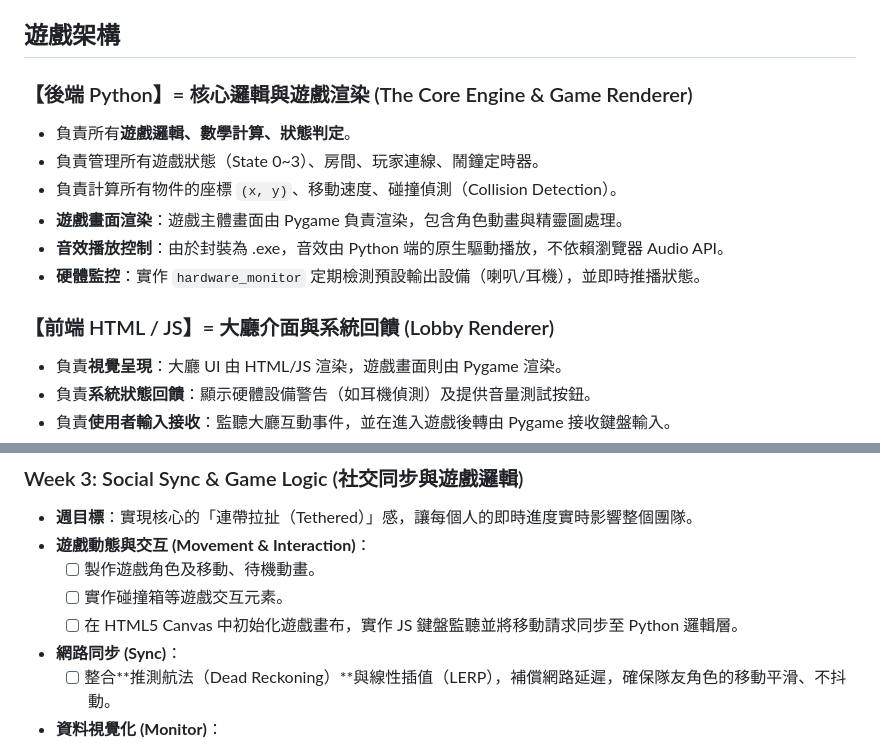
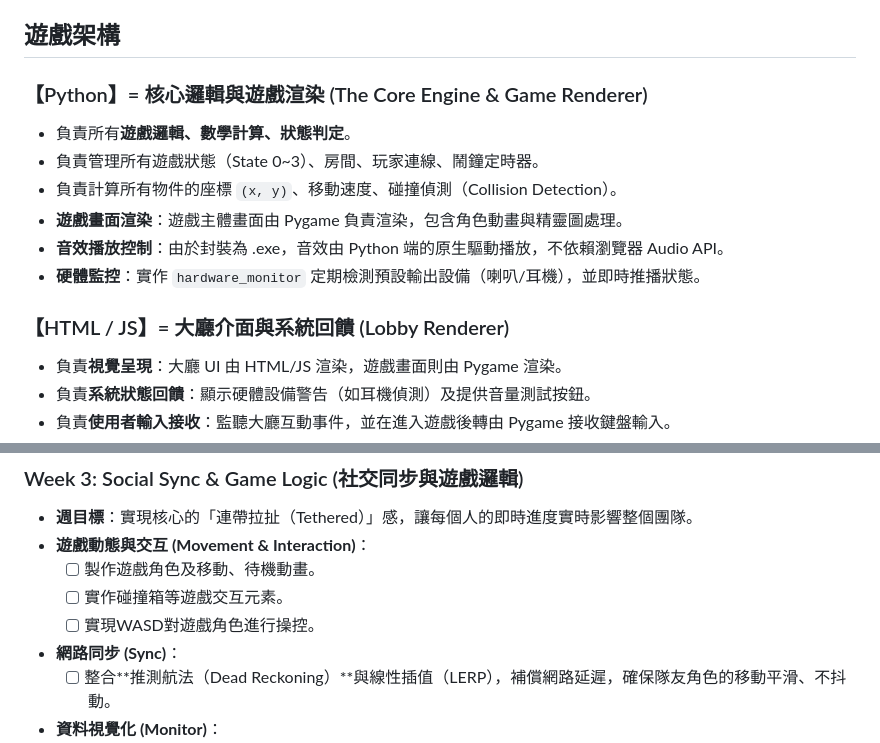
Before and after one commit to Leotheshark/Tethered_Alarm, a Markdown page: context.md, 2 parts joined by grey strips. GitHub-like rendering.

Commit message:
Build the framework of game_engine and modify the context

```diff
--- a/context.md
+++ b/context.md
@@ -16,8 +16,7 @@
 - **流程**：1.睡覺前(state 0):所有玩家到齊後，由房主設定起床時間，並進入睡覺state 2.起床時間，鬧鐘響起，出現ready按鈕，四個人都按下後，倒計時後遊戲開始 3.隨機抽取遊戲，四人合力嘗試通關 4. (a)通關成功，回到大廳，此時可以重新設定時鐘(回到 state 0) (b)通關失敗，可以選擇遭受開發者的嘲笑並投降，或者重新開始遊戲。
 
 ## 遊戲架構
-
-### 【後端 Python】= 核心邏輯與遊戲渲染 (The Core Engine & Game Renderer)
+### 【Python】= 核心邏輯與遊戲渲染 (The Core Engine & Game Renderer)
 - 負責所有**遊戲邏輯、數學計算、狀態判定**。
 - 負責管理所有遊戲狀態（State 0~3）、房間、玩家連線、鬧鐘定時器。
 - 負責計算所有物件的座標 `(x, y)`、移動速度、碰撞偵測（Collision Detection）。
@@ -25,7 +24,7 @@
 - **音效播放控制**：由於封裝為 .exe，音效由 Python 端的原生驅動播放，不依賴瀏覽器 Audio API。
 - **硬體監控**：實作 `hardware_monitor` 定期檢測預設輸出設備（喇叭/耳機），並即時推播狀態。
 
-### 【前端 HTML / JS】= 大廳介面與系統回饋 (Lobby Renderer)
+### 【HTML / JS】= 大廳介面與系統回饋 (Lobby Renderer)
 - 負責**視覺呈現**：大廳 UI 由 HTML/JS 渲染，遊戲畫面則由 Pygame 渲染。
 - 負責**系統狀態回饋**：顯示硬體設備警告（如耳機偵測）及提供音量測試按鈕。
 - 負責**使用者輸入接收**：監聽大廳互動事件，並在進入遊戲後轉由 Pygame 接收鍵盤輸入。
@@ -60,7 +59,7 @@
 - **遊戲動態與交互 (Movement & Interaction)**：
   - [ ] 製作遊戲角色及移動、待機動畫。
   - [ ] 實作碰撞箱等遊戲交互元素。
-  - [ ] 在 HTML5 Canvas 中初始化遊戲畫布，實作 JS 鍵盤監聽並將移動請求同步至 Python 邏輯層。
+  - [ ] 實現WASD對遊戲角色進行操控。
 - **網路同步 (Sync)**：
   - [ ] 整合**推測航法（Dead Reckoning）**與線性插值（LERP），補償網路延遲，確保隊友角色的移動平滑、不抖動。
 - **資料視覺化 (Monitor)**：
```
